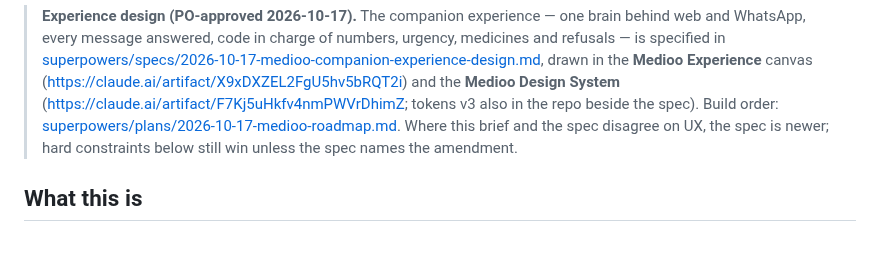
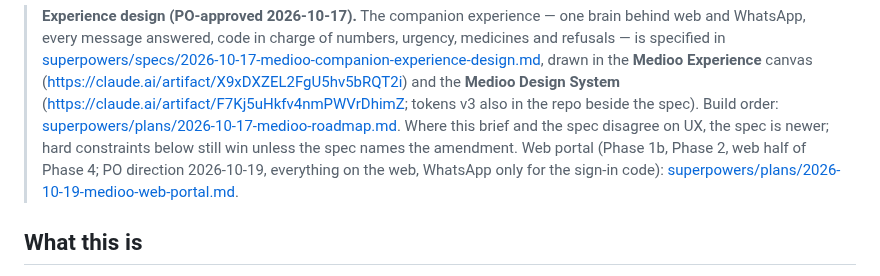
Before and after one commit to KhondokerTanvirHossain/elioo-health, a Markdown page: docs/MEDIOO.md, the part around the change. Rendered like a GitHub page; blank space fills up the shorter version.

Commit message:
docs(baymax): the web portal plan (Phase 1b, Phase 2, web half of Phase 4)
PO direction 2026-10-19: everything a family does works in the web app;
WhatsApp only delivers the sign-in code. Linked from MEDIOO.md's
experience-design note.

Co-Authored-By: Claude Opus 5.5 <noreply@anthropic.com>

```diff
--- a/docs/MEDIOO.md
+++ b/docs/MEDIOO.md
@@ -17,6 +17,7 @@ project via BMX tickets; do not change scope, safety rules or pricing on your ow
 > System** (https://claude.ai/artifact/F7Kj5uHkfv4nmPWVrDhimZ; tokens v3 also in the repo beside the spec). Build order:
 > [superpowers/plans/2026-10-17-medioo-roadmap.md](superpowers/plans/2026-10-17-medioo-roadmap.md). Where this brief and
 > the spec disagree on UX, the spec is newer; hard constraints below still win unless the spec names the amendment.
+> Web portal (Phase 1b, Phase 2, web half of Phase 4; PO direction 2026-10-19, everything on the web, WhatsApp only for the sign-in code): [superpowers/plans/2026-10-19-medioo-web-portal.md](superpowers/plans/2026-10-19-medioo-web-portal.md).
 
 ## What this is
 MedScribe is becoming Medioo (codename Baymax): a WhatsApp-first health-memory assistant for Bangladeshi families. A family owner (one WhatsApp number) sends photos of reports/prescriptions for one or more patient profiles (parents). The system extracts, explains in Bangla (text + voice), assigns urgency, files to a per-patient timeline, and proactively nudges the family. Full product doc: [PRODUCT.md](PRODUCT.md).
```
Also changed, not shown: 1 other file.
